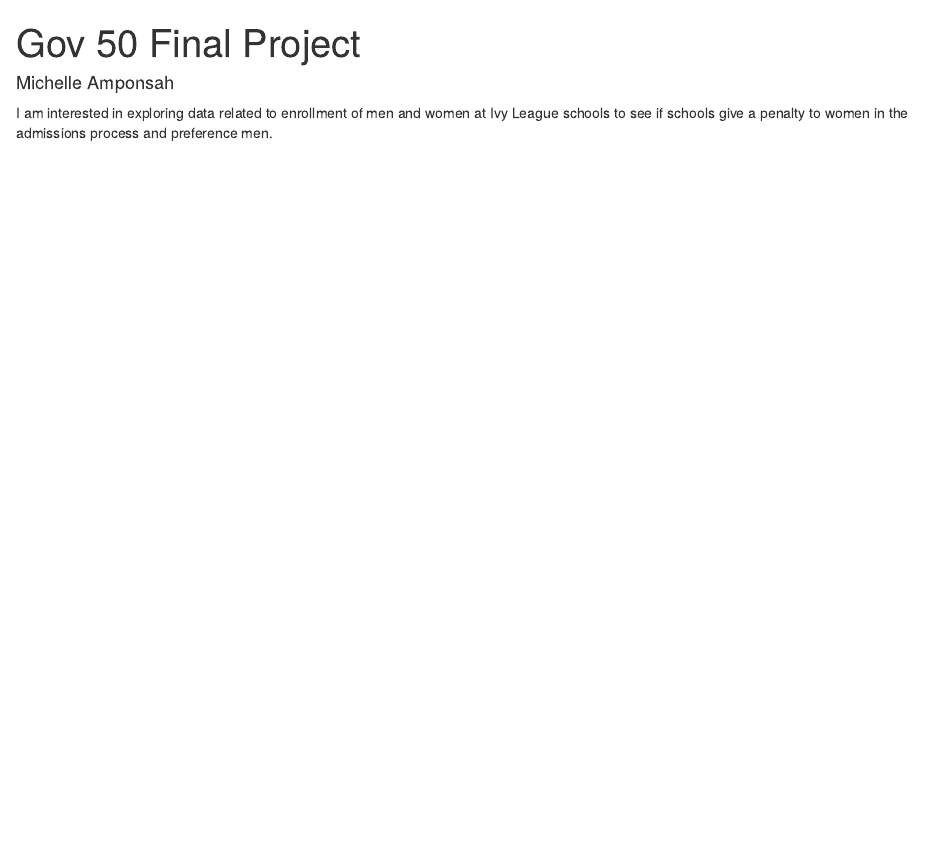
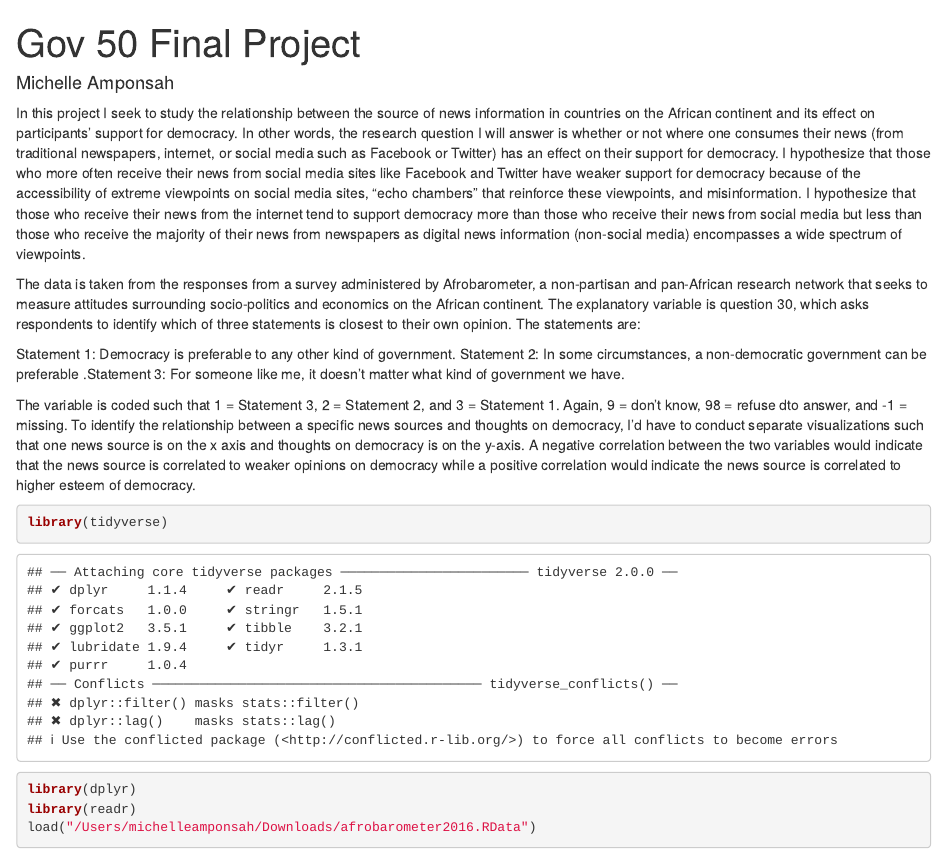
Before and after one commit to michelleamponsah/gov50-final-project, an R Markdown document (index.Rmd): the page in a window 1100 px wide, from its top. Rendered offline with R 4.5, knitr and Pandoc, with nearby package versions; drawn as R Markdown's standard HTML page in place of the format the file asks for; some code elsewhere in the file could not run offline.

Commit message:
milestone 2

````diff
--- a/index.Rmd
+++ b/index.Rmd
@@ -1,10 +1,48 @@
 ---
 title: "Gov 50 Final Project"
 author: Michelle Amponsah
-description: Ivy League Admissions Data by Enrollment Across Gender Using Common Data Set
+description: Effect of Source of News Information on Thoughts on Democracy
 output:
   distill::distill_article:
     self_contained: false
 ---
 
-I am interested in exploring data related to enrollment of men and women at Ivy League schools to see if schools give a penalty to women in the admissions process and preference men.
+In this project I seek to study the relationship between the source of news
+information in countries on the African continent and its effect on participants’
+support for democracy. In other words, the research question I will answer is
+whether or not where one consumes their news (from traditional newspapers,
+internet, or social media such as Facebook or Twitter) has an effect on their
+support for democracy. I hypothesize that those who more often receive their news
+from social media sites like Facebook and Twitter have weaker support for democracy
+because of the accessibility of extreme viewpoints on social media sites, “echo
+chambers” that reinforce these viewpoints, and misinformation. I hypothesize
+that those who receive their news from the internet tend to support democracy
+more than those who receive their news from social media but less than those who
+receive the majority of their news from newspapers as digital news information
+(non-social media) encompasses a wide spectrum of viewpoints.
+
+The data is taken from the responses from a survey administered by Afrobarometer,
+a non-partisan and pan-African research network that seeks to measure attitudes
+surrounding socio-politics and economics on the African continent. The
+explanatory variable is question 30, which asks respondents to identify which of
+three statements is closest to their own opinion. The statements are:
+
+Statement 1: Democracy is preferable to any other kind of government.
+Statement 2: In some circumstances, a non-democratic government can be preferable
+.Statement 3: For someone like me, it doesn’t matter what kind of government we have.
+
+The variable is coded such that 1 = Statement 3, 2 = Statement 2, and 3 = Statement
+1. Again, 9 = don't know, 98 = refuse dto answer, and -1 = missing. To identify
+the relationship between a specific news sources and thoughts on democracy, I'd
+have to conduct separate visualizations such that one news source is on the x
+axis and thoughts on democracy is on the y-axis. A negative correlation between
+the two variables would indicate that the news source is correlated to weaker opinions
+on democracy while a positive correlation would indicate the news source is correlated
+to higher esteem of democracy.
+
+
+```{r}
+library(tidyverse)
+library(dplyr)
+library(readr)
+load("/Users/michelleamponsah/Downloads/afrobarometer2016.RData")
````
Also changed, not shown: index.Rmd (3 more changed lines).
